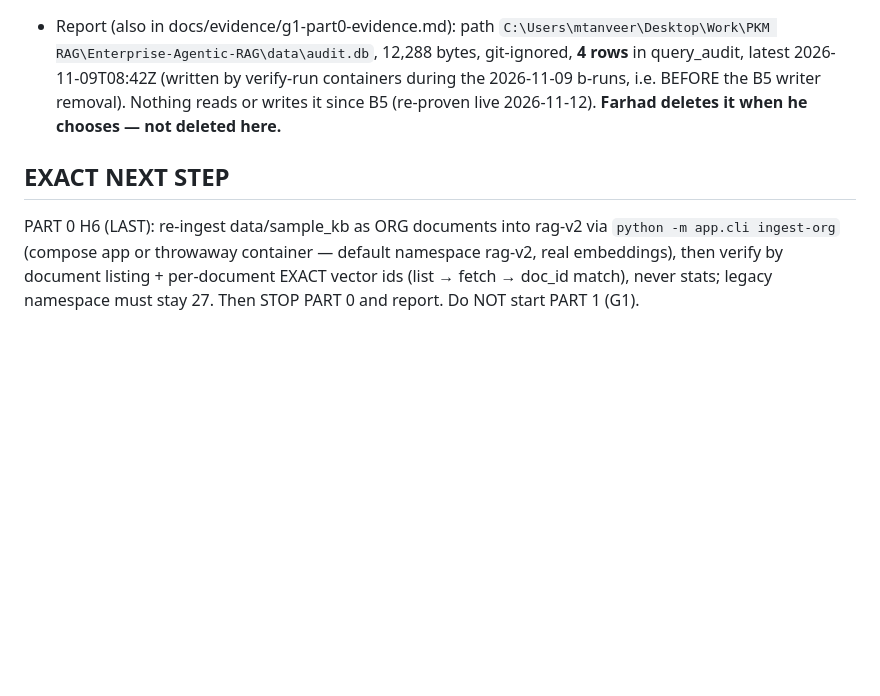
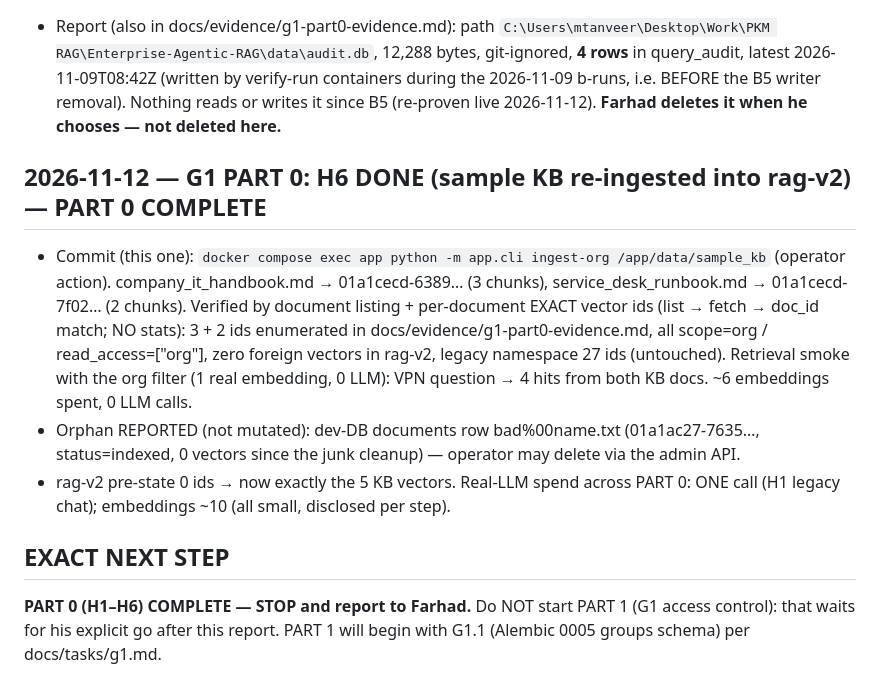
Before and after one commit to farhadtanveer/Enterprise-Agentic-RAG, a Markdown page: docs/PROGRESS.md, the part around the change. Drawn GitHub-style; blank space fills up the shorter version.

```diff
--- a/docs/PROGRESS.md
+++ b/docs/PROGRESS.md
@@ -202,11 +202,27 @@ All pushed to `origin/backend/multi-user` through `8201cc5`.
   since B5 (re-proven live 2026-11-12). **Farhad deletes it when he
   chooses — not deleted here.**
 
+## 2026-11-12 — G1 PART 0: H6 DONE (sample KB re-ingested into rag-v2) — **PART 0 COMPLETE**
+
+- Commit (this one): `docker compose exec app python -m app.cli ingest-org
+  /app/data/sample_kb` (operator action). company_it_handbook.md →
+  01a1cecd-6389… (3 chunks), service_desk_runbook.md → 01a1cecd-7f02…
+  (2 chunks). Verified by document listing + per-document EXACT vector
+  ids (list → fetch → doc_id match; NO stats): 3 + 2 ids enumerated in
+  docs/evidence/g1-part0-evidence.md, all scope=org / read_access=["org"],
+  zero foreign vectors in rag-v2, legacy namespace 27 ids (untouched).
+  Retrieval smoke with the org filter (1 real embedding, 0 LLM): VPN
+  question → 4 hits from both KB docs. ~6 embeddings spent, 0 LLM calls.
+- Orphan REPORTED (not mutated): dev-DB documents row bad%00name.txt
+  (01a1ac27-7635…, status=indexed, 0 vectors since the junk cleanup) —
+  operator may delete via the admin API.
+- rag-v2 pre-state 0 ids → now exactly the 5 KB vectors. Real-LLM spend
+  across PART 0: ONE call (H1 legacy chat); embeddings ~10 (all small,
+  disclosed per step).
+
 ## EXACT NEXT STEP
 
-PART 0 H6 (LAST): re-ingest data/sample_kb as ORG documents into rag-v2
-via `python -m app.cli ingest-org` (compose app or throwaway container —
-default namespace rag-v2, real embeddings), then verify by document
-listing + per-document EXACT vector ids (list → fetch → doc_id match),
-never stats; legacy namespace must stay 27. Then STOP PART 0 and report.
-Do NOT start PART 1 (G1).
+**PART 0 (H1–H6) COMPLETE — STOP and report to Farhad.** Do NOT start
+PART 1 (G1 access control): that waits for his explicit go after this
+report. PART 1 will begin with G1.1 (Alembic 0005 groups schema) per
+docs/tasks/g1.md.
```
Also changed, not shown: docs/evidence/g1-part0-evidence.md (+48 -0 lines).
